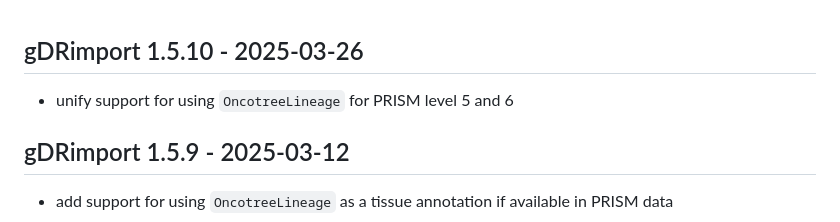
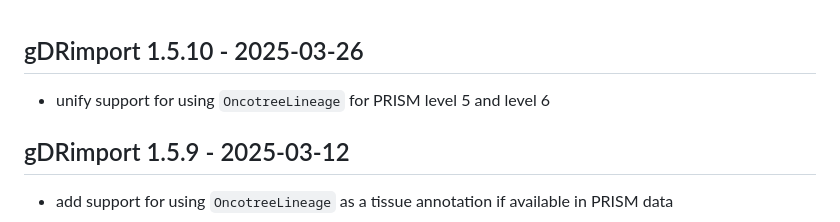
Before and after one commit to gdrplatform/gDRimport, a Markdown page: NEWS.md, the part around the change. GitHub-like rendering.

Commit message:
chore: unify support for using OncotreeLineage

```diff
--- a/NEWS.md
+++ b/NEWS.md
@@ -1,5 +1,5 @@
 ## gDRimport 1.5.10 - 2025-03-26
-* unify support for using `OncotreeLineage` for PRISM level 5 and 6
+* unify support for using `OncotreeLineage` for PRISM level 5 and level 6
 
 ## gDRimport 1.5.9 - 2025-03-12
 * add support for using `OncotreeLineage` as a tissue annotation if available in PRISM data
```
